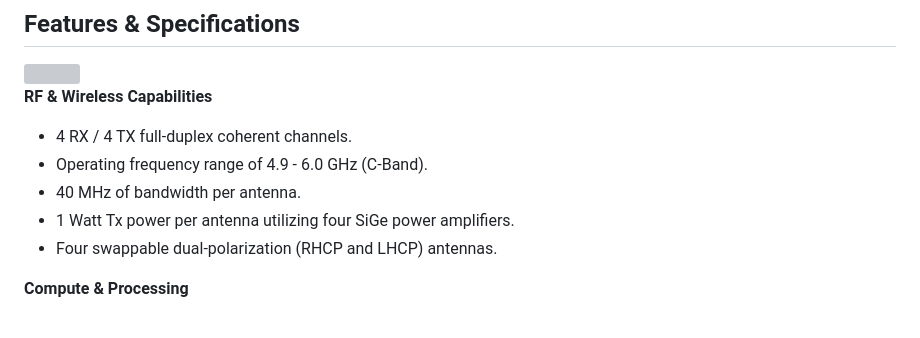
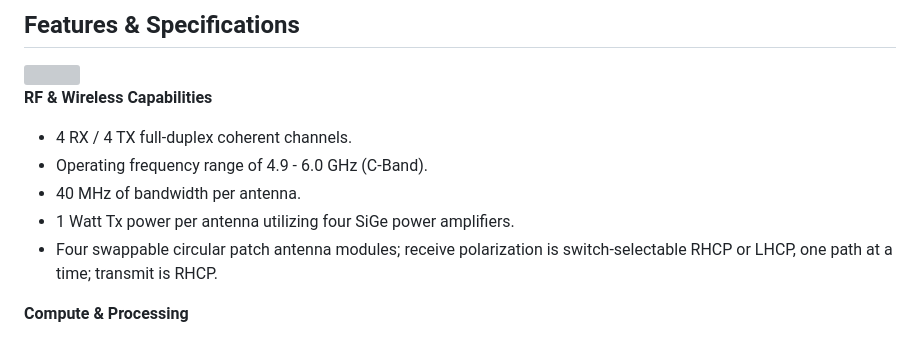
Before and after one commit to open-space-sdr/main, a Markdown page: README.md, the part around the change. GitHub-like rendering; grey boxes are pictures that could not be loaded.

```diff
--- a/README.md
+++ b/README.md
@@ -27,7 +27,7 @@ As a complete, full-duplex (Tx+Rx) SDR featuring dual-polarization (RHCP and LHC
 * Operating frequency range of 4.9 - 6.0 GHz (C-Band).
 * 40 MHz of bandwidth per antenna.
 * 1 Watt Tx power per antenna utilizing four SiGe power amplifiers.
-* Four swappable dual-polarization (RHCP and LHCP) antennas.
+* Four swappable circular patch antenna modules; receive polarization is switch-selectable RHCP or LHCP, one path at a time; transmit is RHCP.
 
 **Compute & Processing**
 * Integrated Raspberry Pi 5 for onboard computation and control.
```
